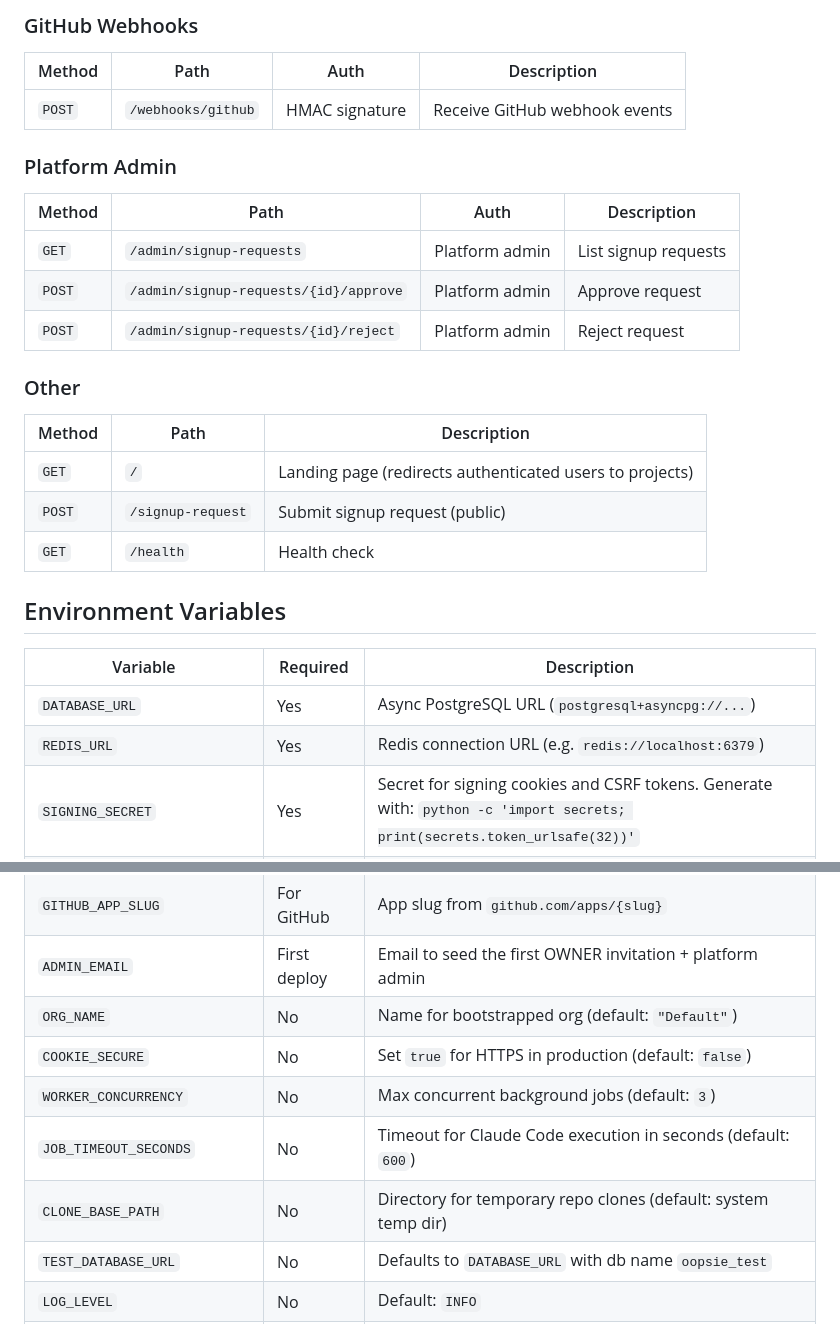
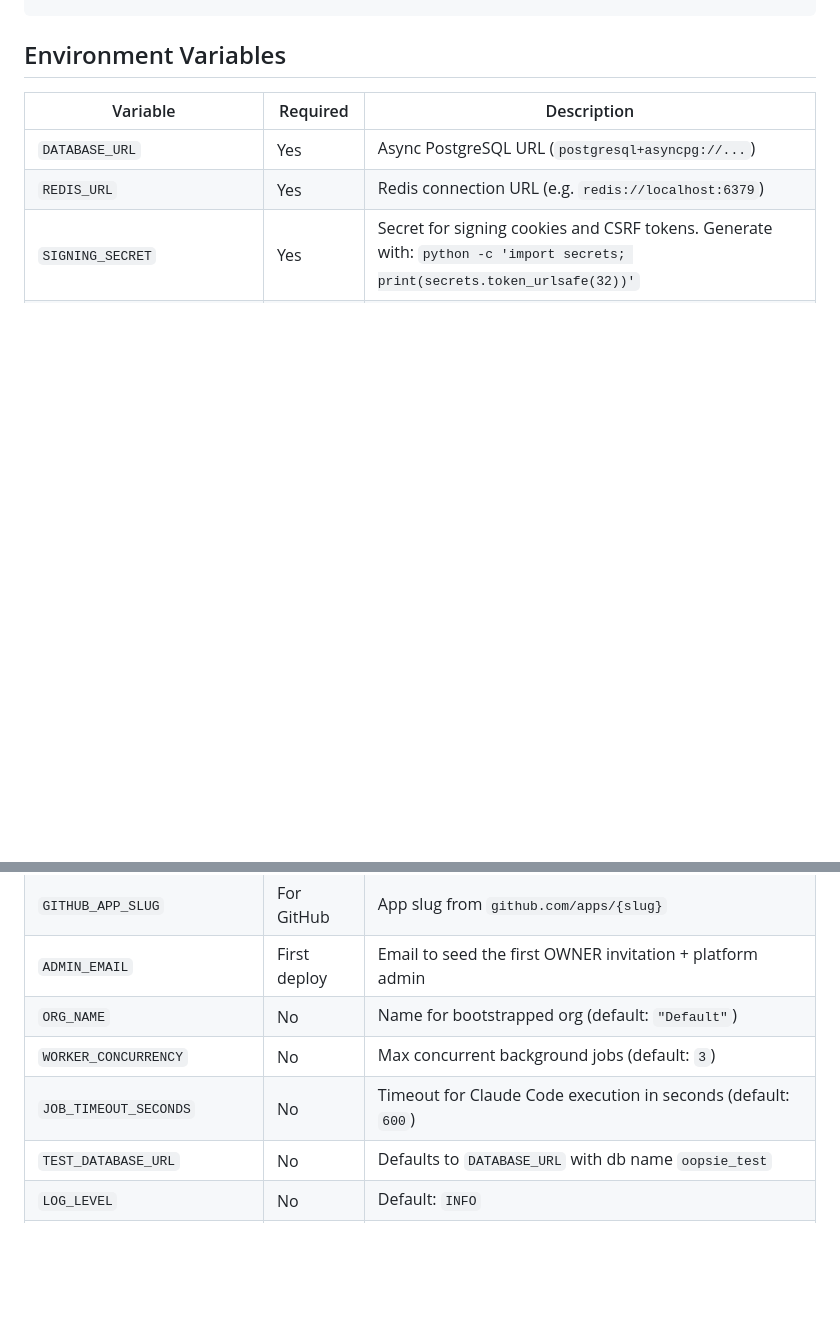
Before and after one commit to jacobespersen/oopsie, a Markdown page: README.md, 2 parts joined by grey strips. Rendered like a GitHub page; blank space fills up the shorter version.

```diff
--- a/README.md
+++ b/README.md
@@ -314,25 +273,3 @@ tests/               — Test suite (pytest, factory-boy)
-### GitHub Webhooks
-
-| Method | Path | Auth | Description |
-|--------|------|------|-------------|
-| `POST` | `/webhooks/github` | HMAC signature | Receive GitHub webhook events |
-
-### Platform Admin
-
-| Method | Path | Auth | Description |
-|--------|------|------|-------------|
-| `GET` | `/admin/signup-requests` | Platform admin | List signup requests |
-| `POST` | `/admin/signup-requests/{id}/approve` | Platform admin | Approve request |
-| `POST` | `/admin/signup-requests/{id}/reject` | Platform admin | Reject request |
-
-### Other
-
-| Method | Path | Description |
-|--------|------|-------------|
-| `GET` | `/` | Landing page (redirects authenticated users to projects) |
-| `POST` | `/signup-request` | Submit signup request (public) |
-| `GET` | `/health` | Health check |
-
 ## Environment Variables
 
 | Variable | Required | Description |
@@ -349,10 +286,8 @@ tests/               — Test suite (pytest, factory-boy)
 | `GITHUB_APP_SLUG` | For GitHub | App slug from `github.com/apps/{slug}` |
 | `ADMIN_EMAIL` | First deploy | Email to seed the first OWNER invitation + platform admin |
 | `ORG_NAME` | No | Name for bootstrapped org (default: `"Default"`) |
-| `COOKIE_SECURE` | No | Set `true` for HTTPS in production (default: `false`) |
 | `WORKER_CONCURRENCY` | No | Max concurrent background jobs (default: `3`) |
 | `JOB_TIMEOUT_SECONDS` | No | Timeout for Claude Code execution in seconds (default: `600`) |
-| `CLONE_BASE_PATH` | No | Directory for temporary repo clones (default: system temp dir) |
 | `TEST_DATABASE_URL` | No | Defaults to `DATABASE_URL` with db name `oopsie_test` |
 | `LOG_LEVEL` | No | Default: `INFO` |
 | `LOG_FORMAT` | No | `json` (default) or `console` |
```
Also changed, not shown: other parts of README.md (+0 -41 lines).
